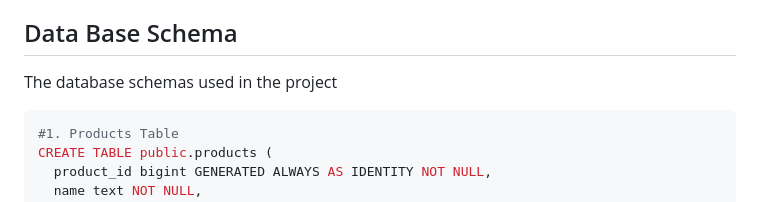
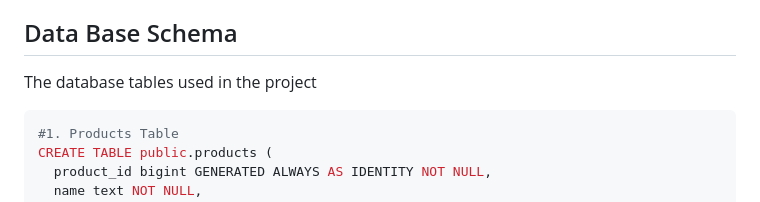
Before and after one commit to janbeyatii/trustworthy-product-reviews-group24, a Markdown page: README.md, the part around the change. Drawn GitHub-style.

````diff
--- a/README.md
+++ b/README.md
@@ -85,7 +85,7 @@ Once logged in, you can:
 
 ## Data Base Schema
 
-The database schemas used in the project
+The database tables used in the project
 
 ```bash
 #1. Products Table
````
